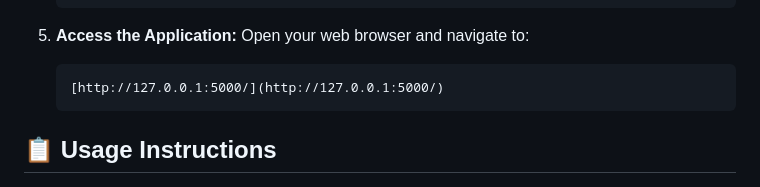
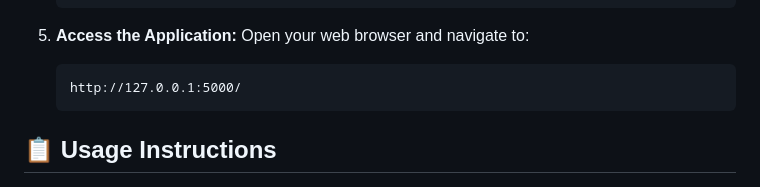
Before and after one commit to dhruv-jethwani/SIEM_Compliance, a Markdown page: README.md, the part around the change. Rendered like a GitHub page.

Commit message:
Fix formatting of URL in README

````diff
--- a/README.md
+++ b/README.md
@@ -75,7 +75,7 @@ This application is designed to run on a **Windows operating system** and requir
    Open your web browser and navigate to:
 
    ```
-   [http://127.0.0.1:5000/](http://127.0.0.1:5000/)
+   http://127.0.0.1:5000/
    ```
 
 ## 📋 Usage Instructions
````
